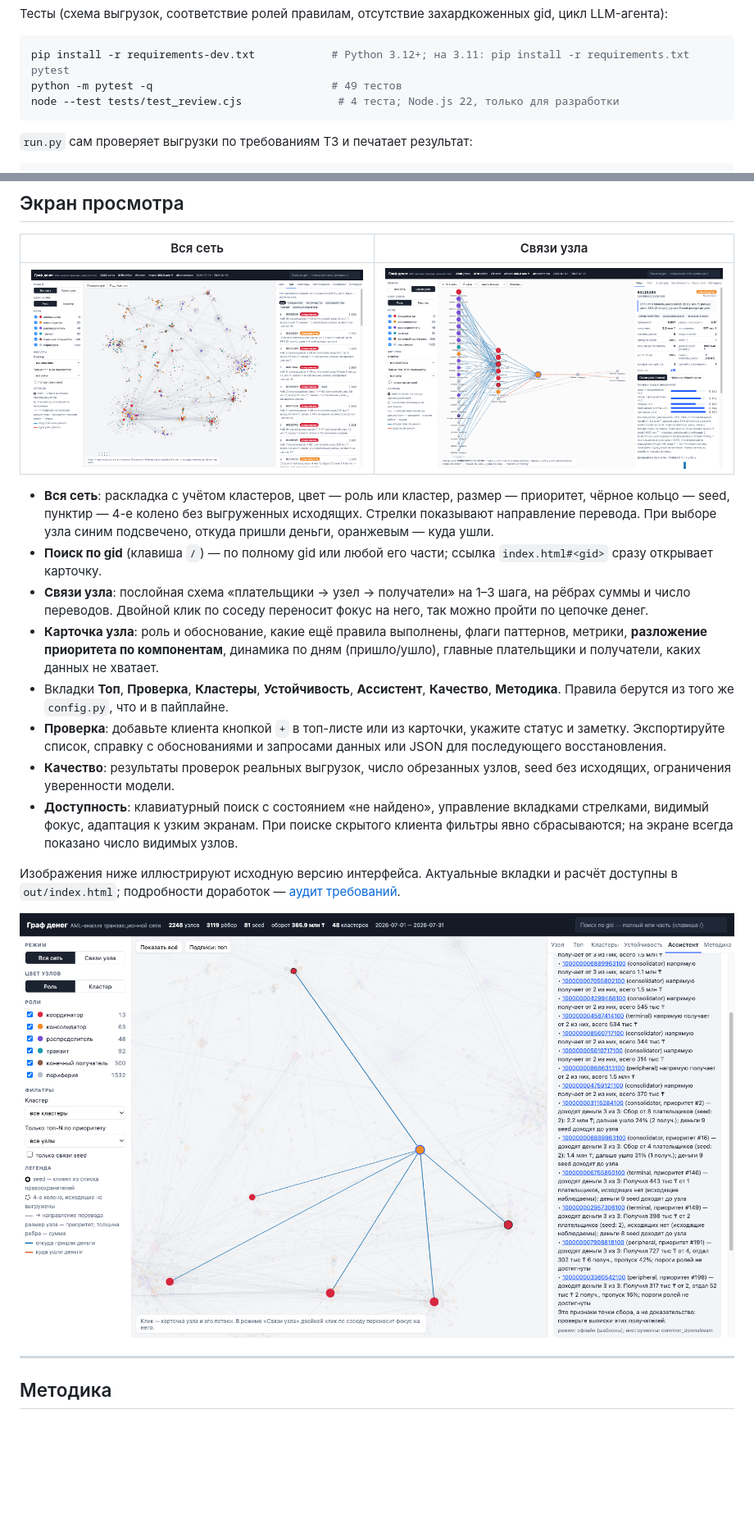
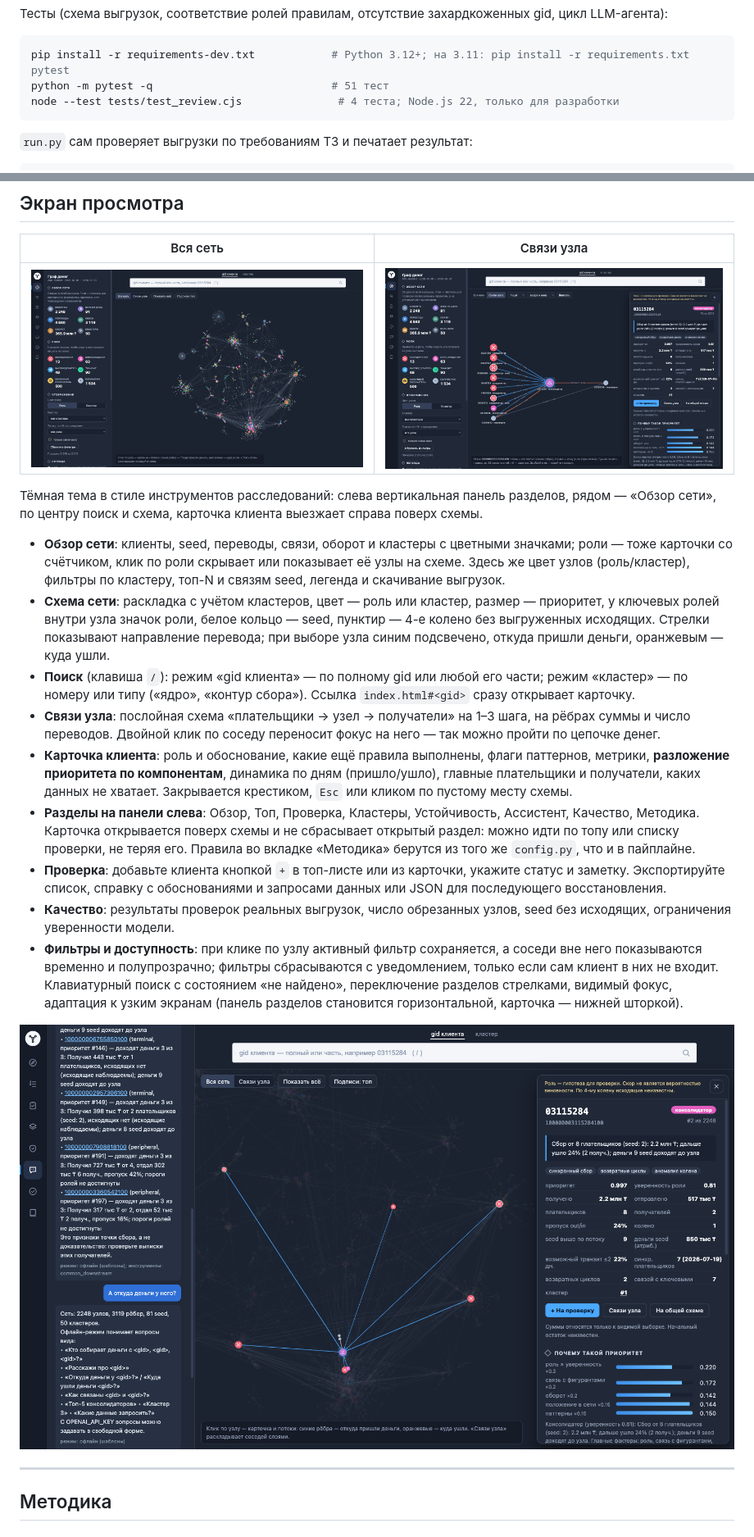
Before and after one commit to BAITC-Hacks/hack-fe950283-ali-solutions, a Markdown page: README.md, 2 parts joined by grey strips. Shown at 82% size. Drawn GitHub-style; pictures changed too: docs/screen_ai.png, docs/screen_ego.png, docs/screen_net.png; blank space fills up the shorter version.

````diff
--- a/README.md
+++ b/README.md
@@ -46,7 +46,7 @@ OPENAI_BASE_URL=http://localhost:11434/v1 OPENAI_API_KEY=x OPENAI_MODEL=qwen2.5
 
 ```bash
 pip install -r requirements-dev.txt            # Python 3.12+; на 3.11: pip install -r requirements.txt pytest
-python -m pytest -q                            # 49 тестов
+python -m pytest -q                            # 51 тест
 node --test tests/test_review.cjs               # 4 теста; Node.js 22, только для разработки
 ```
 
@@ -87,16 +87,17 @@ node --test tests/test_review.cjs               # 4 теста; Node.js 22, то
 |-|-|
 | ![](docs/screen_net.png) | ![](docs/screen_ego.png) |
 
-- **Вся сеть**: раскладка с учётом кластеров, цвет — роль или кластер, размер — приоритет, чёрное кольцо — seed, пунктир — 4-е колено без выгруженных исходящих. Стрелки показывают направление перевода. При выборе узла синим подсвечено, откуда пришли деньги, оранжевым — куда ушли.
-- **Поиск по gid** (клавиша `/`) — по полному gid или любой его части; ссылка `index.html#<gid>` сразу открывает карточку.
-- **Связи узла**: послойная схема «плательщики → узел → получатели» на 1–3 шага, на рёбрах суммы и число переводов. Двойной клик по соседу переносит фокус на него, так можно пройти по цепочке денег.
-- **Карточка узла**: роль и обоснование, какие ещё правила выполнены, флаги паттернов, метрики, **разложение приоритета по компонентам**, динамика по дням (пришло/ушло), главные плательщики и получатели, каких данных не хватает.
-- Вкладки **Топ**, **Проверка**, **Кластеры**, **Устойчивость**, **Ассистент**, **Качество**, **Методика**. Правила берутся из того же `config.py`, что и в пайплайне.
+Тёмная тема в стиле инструментов расследований: слева вертикальная панель разделов, рядом — «Обзор сети», по центру поиск и схема, карточка клиента выезжает справа поверх схемы.
+
+- **Обзор сети**: клиенты, seed, переводы, связи, оборот и кластеры с цветными значками; роли — тоже карточки со счётчиком, клик по роли скрывает или показывает её узлы на схеме. Здесь же цвет узлов (роль/кластер), фильтры по кластеру, топ-N и связям seed, легенда и скачивание выгрузок.
+- **Схема сети**: раскладка с учётом кластеров, цвет — роль или кластер, размер — приоритет, у ключевых ролей внутри узла значок роли, белое кольцо — seed, пунктир — 4-е колено без выгруженных исходящих. Стрелки показывают направление перевода; при выборе узла синим подсвечено, откуда пришли деньги, оранжевым — куда ушли.
+- **Поиск** (клавиша `/`): режим «gid клиента» — по полному gid или любой его части; режим «кластер» — по номеру или типу («ядро», «контур сбора»). Ссылка `index.html#<gid>` сразу открывает карточку.
+- **Связи узла**: послойная схема «плательщики → узел → получатели» на 1–3 шага, на рёбрах суммы и число переводов. Двойной клик по соседу переносит фокус на него — так можно пройти по цепочке денег.
+- **Карточка клиента**: роль и обоснование, какие ещё правила выполнены, флаги паттернов, метрики, **разложение приоритета по компонентам**, динамика по дням (пришло/ушло), главные плательщики и получатели, каких данных не хватает. Закрывается крестиком, `Esc` или кликом по пустому месту схемы.
+- **Разделы на панели слева**: Обзор, Топ, Проверка, Кластеры, Устойчивость, Ассистент, Качество, Методика. Карточка открывается поверх схемы и не сбрасывает открытый раздел: можно идти по топу или списку проверки, не теряя его. Правила во вкладке «Методика» берутся из того же `config.py`, что и в пайплайне.
 - **Проверка**: добавьте клиента кнопкой `+` в топ-листе или из карточки, укажите статус и заметку. Экспортируйте список, справку с обоснованиями и запросами данных или JSON для последующего восстановления.
 - **Качество**: результаты проверок реальных выгрузок, число обрезанных узлов, seed без исходящих, ограничения уверенности модели.
-- **Доступность**: клавиатурный поиск с состоянием «не найдено», управление вкладками стрелками, видимый фокус, адаптация к узким экранам. При поиске скрытого клиента фильтры явно сбрасываются; на экране всегда показано число видимых узлов.
-
-Изображения ниже иллюстрируют исходную версию интерфейса. Актуальные вкладки и расчёт доступны в `out/index.html`; подробности доработок — [аудит требований](docs/requirements-audit.md).
+- **Фильтры и доступность**: при клике по узлу активный фильтр сохраняется, а соседи вне него показываются временно и полупрозрачно; фильтры сбрасываются с уведомлением, только если сам клиент в них не входит. Клавиатурный поиск с состоянием «не найдено», переключение разделов стрелками, видимый фокус, адаптация к узким экранам (панель разделов становится горизонтальной, карточка — нижней шторкой).
 
 ![Ассистент](docs/screen_ai.png)
 
````
Also changed, not shown: docs/demo.md (+1 -1 lines), docs/requirements-audit.md (+2 -2 lines), docs/screen_node.png (deleted), 4 other files.
